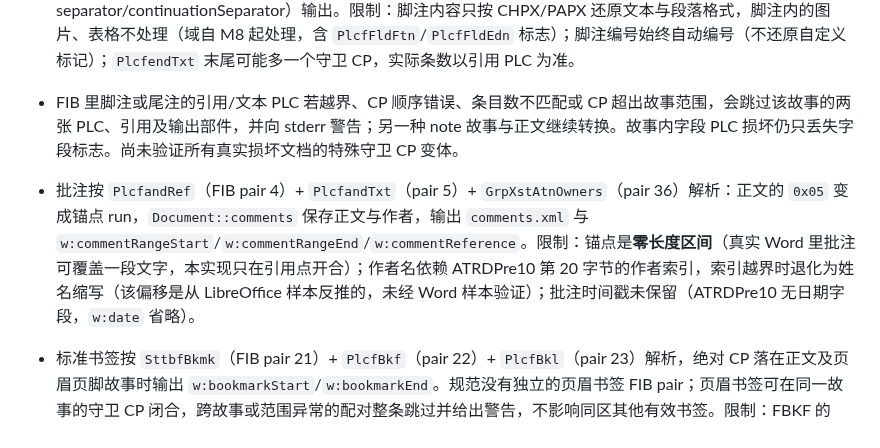
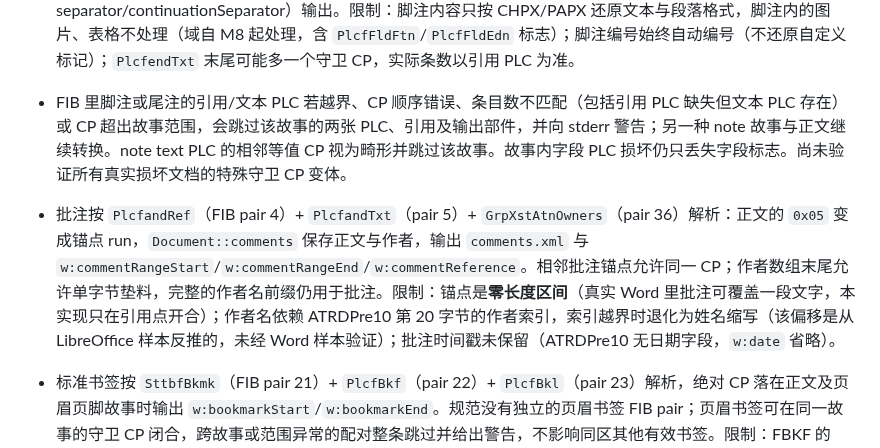
Before and after one commit to congduan/doccraft, a Markdown page: docs/KNOWN-SIMPLIFICATIONS.md, the part around the change. Rendered like a GitHub page.

Commit message:
docs: clarify M15 note and comment PLC handling

```diff
--- a/docs/KNOWN-SIMPLIFICATIONS.md
+++ b/docs/KNOWN-SIMPLIFICATIONS.md
@@ -75,8 +75,8 @@
 - 嵌套表格按 `sprmPItap`（绝对深度）建立递归结构：`Cell::blocks` 与正文一样是 Block 序列，深度下降时把内层表格挂到外层单元格上。两条限制：其一，深度信息只来自 `sprmPItap`/`sprmPDtap`，若生产者不写这两个 sprm（缺失时按「在表格内 = 一层」推断），嵌套仍会被摊平；其二，LibreOffice 导出 `.doc` 时会把嵌套表格摊平成段落，所以本级只有合成位流样本（`tests/m3_nested_table_test.cc`），没有真实 Word 样本。
 - `sprmPFInnerTableCell` 仍未使用：结构与深度已由 `sprmPItap` 决定，该标记不参与判定。
 - 脚注/尾注已按 `PlcffndRef`/`PlcffndTxt`（FIB pair 2/3）与 `PlcfendRef`/`PlcfendTxt`（pair 46/47，注意不是 44/45——那两个是 fcPms/fcFormFldSttbs）解析，正文里的 `0x02` 变成引用 run，`Document::notes` 保存正文并按 `w:footnoteReference`/`w:endnoteReference` + `footnotes.xml`/`endnotes.xml`（含 separator/continuationSeparator）输出。限制：脚注内容只按 CHPX/PAPX 还原文本与段落格式，脚注内的图片、表格不处理（域自 M8 起处理，含 `PlcfFldFtn`/`PlcfFldEdn` 标志）；脚注编号始终自动编号（不还原自定义标记）；`PlcfendTxt` 末尾可能多一个守卫 CP，实际条数以引用 PLC 为准。
-- FIB 里脚注或尾注的引用/文本 PLC 若越界、CP 顺序错误、条目数不匹配或 CP 超出故事范围，会跳过该故事的两张 PLC、引用及输出部件，并向 stderr 警告；另一种 note 故事与正文继续转换。故事内字段 PLC 损坏仍只丢失字段标志。尚未验证所有真实损坏文档的特殊守卫 CP 变体。
-- 批注按 `PlcfandRef`（FIB pair 4）+ `PlcfandTxt`（pair 5）+ `GrpXstAtnOwners`（pair 36）解析：正文的 `0x05` 变成锚点 run，`Document::comments` 保存正文与作者，输出 `comments.xml` 与 `w:commentRangeStart`/`w:commentRangeEnd`/`w:commentReference`。限制：锚点是**零长度区间**（真实 Word 里批注可覆盖一段文字，本实现只在引用点开合）；作者名依赖 ATRDPre10 第 20 字节的作者索引，索引越界时退化为姓名缩写（该偏移是从 LibreOffice 样本反推的，未经 Word 样本验证）；批注时间戳未保留（ATRDPre10 无日期字段，`w:date` 省略）。
+- FIB 里脚注或尾注的引用/文本 PLC 若越界、CP 顺序错误、条目数不匹配（包括引用 PLC 缺失但文本 PLC 存在）或 CP 超出故事范围，会跳过该故事的两张 PLC、引用及输出部件，并向 stderr 警告；另一种 note 故事与正文继续转换。note text PLC 的相邻等值 CP 视为畸形并跳过该故事。故事内字段 PLC 损坏仍只丢失字段标志。尚未验证所有真实损坏文档的特殊守卫 CP 变体。
+- 批注按 `PlcfandRef`（FIB pair 4）+ `PlcfandTxt`（pair 5）+ `GrpXstAtnOwners`（pair 36）解析：正文的 `0x05` 变成锚点 run，`Document::comments` 保存正文与作者，输出 `comments.xml` 与 `w:commentRangeStart`/`w:commentRangeEnd`/`w:commentReference`。相邻批注锚点允许同一 CP；作者数组末尾允许单字节垫料，完整的作者名前缀仍用于批注。限制：锚点是**零长度区间**（真实 Word 里批注可覆盖一段文字，本实现只在引用点开合）；作者名依赖 ATRDPre10 第 20 字节的作者索引，索引越界时退化为姓名缩写（该偏移是从 LibreOffice 样本反推的，未经 Word 样本验证）；批注时间戳未保留（ATRDPre10 无日期字段，`w:date` 省略）。
 - 标准书签按 `SttbfBkmk`（FIB pair 21）+ `PlcfBkf`（pair 22）+ `PlcfBkl`（pair 23）解析，绝对 CP 落在正文及页眉页脚故事时输出 `w:bookmarkStart`/`w:bookmarkEnd`。规范没有独立的页眉书签 FIB pair；页眉书签可在同一故事的守卫 CP 闭合，跨故事或范围异常的配对整条跳过并给出警告，不影响同区其他有效书签。限制：FBKF 的 BKC 字段忽略；其中 fNative 的规范措辞为保存成 RTF/HTML/XML 时「not expected to be included」，并非禁止输出，Word 保存 DOCX 也保留 `_Hlt`/`_Toc`/OLE 书签；名字缺失时按 `Bookmark<序号>` 兜底；脚注、尾注、批注故事与文本框中的书签未接入；正文 PLC 尺寸错误会失败，但未全面验证名称数、CP 顺序和配对，`ibkl` 越界的书签整条丢弃。
 - 表样式（`sprmTIstd`、条件格式 `sprmTCnf`/`sprmPCnf`/`sprmCCnf`）没有真实 `.doc` 语料：LibreOffice 26.8 导出 `.doc` 时会把表样式摊平成单元格直接格式，`tests/fixtures` 与 corpus 中因此不存在带 TAPX 的表样式。这条链路由 `tests/m3_styles_test.cc` 直接构造 STSH 位流断言（`M3Styles.TableStyleDefaultsAndConditionals`），一旦拿到 Word 生成的样本应替换为 golden 样本。
 - 修订标记（`sprmCFRMarkDel`/`sprmCFRMarkIns`）输出为 `w:del`/`w:ins`，但作者固定写 `doccraft`、时间戳省略：作者名需要 `SttbfRMark`（M4），`w:id` 仅保证文件内自增唯一。
```
